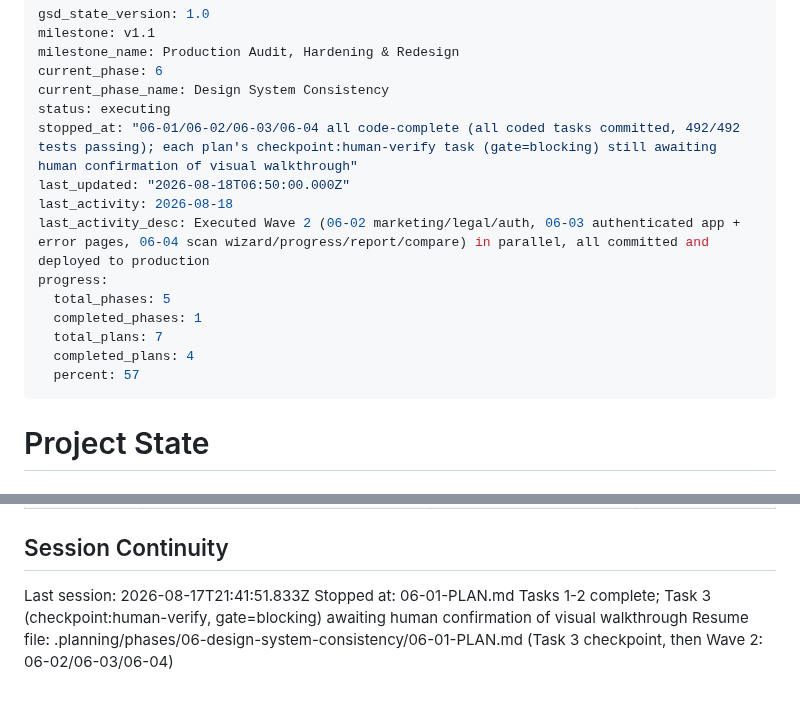
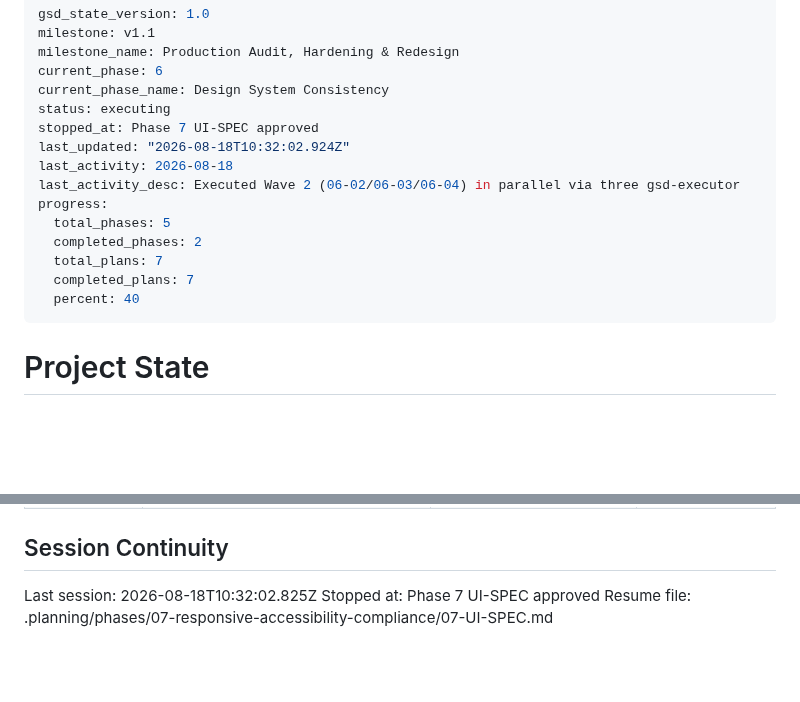
Before and after one commit to Ayomide1450/WebVulnScanner, a Markdown page: .planning/STATE.md, 2 parts joined by grey strips. Drawn GitHub-style; blank space fills up the shorter version.

Commit message:
docs(07): add PATTERNS.md, sync STATE.md after UI-SPEC approval
Co-Authored-By: Claude Sonnet 5 <noreply@anthropic.com>

```diff
--- a/.planning/STATE.md
+++ b/.planning/STATE.md
@@ -5,16 +5,16 @@ milestone_name: Production Audit, Hardening & Redesign
 current_phase: 6
 current_phase_name: Design System Consistency
 status: executing
-stopped_at: "06-01/06-02/06-03/06-04 all code-complete (all coded tasks committed, 492/492 tests passing); each plan's checkpoint:human-verify task (gate=blocking) still awaiting human confirmation of visual walkthrough"
-last_updated: "2026-08-18T06:50:00.000Z"
+stopped_at: Phase 7 UI-SPEC approved
+last_updated: "2026-08-18T10:32:02.924Z"
 last_activity: 2026-08-18
-last_activity_desc: Executed Wave 2 (06-02 marketing/legal/auth, 06-03 authenticated app + error pages, 06-04 scan wizard/progress/report/compare) in parallel, all committed and deployed to production
+last_activity_desc: Executed Wave 2 (06-02/06-03/06-04) in parallel via three gsd-executor
 progress:
   total_phases: 5
-  completed_phases: 1
+  completed_phases: 2
   total_plans: 7
-  completed_plans: 4
-  percent: 57
+  completed_plans: 7
+  percent: 40
 ---
 
 # Project State
@@ -132,6 +132,6 @@ Items acknowledged and carried forward from previous milestone close:
 
 ## Session Continuity
 
-Last session: 2026-08-17T21:41:51.833Z
-Stopped at: 06-01-PLAN.md Tasks 1-2 complete; Task 3 (checkpoint:human-verify, gate=blocking) awaiting human confirmation of visual walkthrough
-Resume file: .planning/phases/06-design-system-consistency/06-01-PLAN.md (Task 3 checkpoint, then Wave 2: 06-02/06-03/06-04)
+Last session: 2026-08-18T10:32:02.825Z
+Stopped at: Phase 7 UI-SPEC approved
+Resume file: .planning/phases/07-responsive-accessibility-compliance/07-UI-SPEC.md
```
Also changed, not shown: 1 other file.
